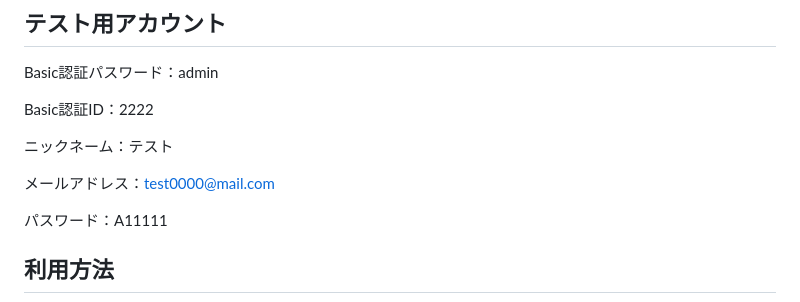
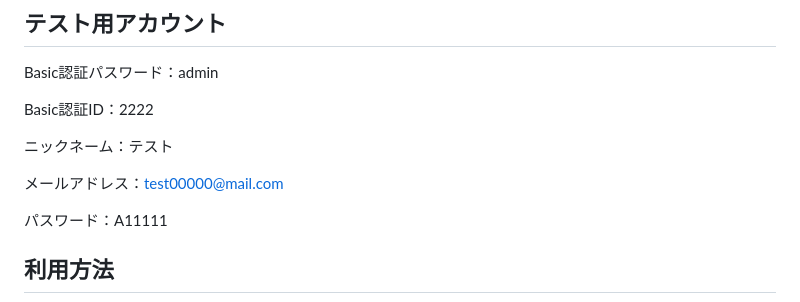
Before and after one commit to ayanosato03/destinynumbers2, a Markdown page: README.md, the part around the change. GitHub-like rendering.

```diff
--- a/README.md
+++ b/README.md
@@ -15,7 +15,7 @@ Basic認証ID：2222
 
 ニックネーム：テスト
 
-メールアドレス：test0000@mail.com
+メールアドレス：test00000@mail.com
 
 パスワード：A11111
 
```
